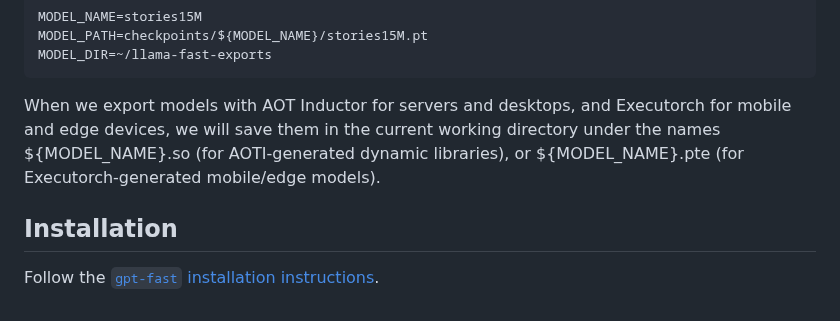
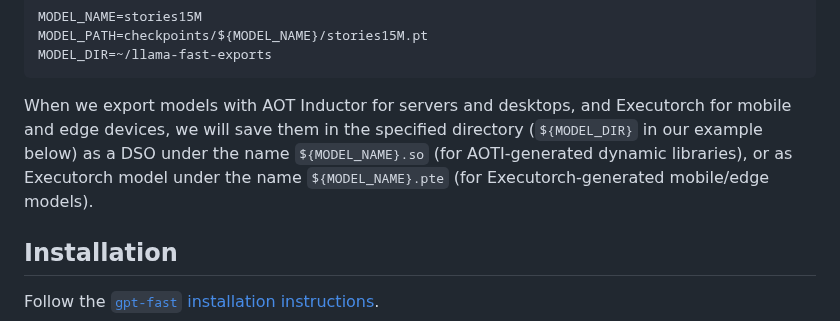
Before and after one commit to pytorch/torchchat, a Markdown page: README.md, the part around the change. Rendered like a GitHub page.

````diff
--- a/README.md
+++ b/README.md
@@ -123,8 +123,8 @@ MODEL_DIR=~/llama-fast-exports
 ```
 
 When we export models with AOT Inductor for servers and desktops, and Executorch for mobile and edge devices,
-we will save them in the current working directory under the names ${MODEL_NAME}.so (for AOTI-generated dynamic libraries),
-or ${MODEL_NAME}.pte (for Executorch-generated mobile/edge models).
+we will save them in the specified directory (`${MODEL_DIR}` in our example below) as a DSO under the name `${MODEL_NAME}.so` (for AOTI-generated dynamic libraries),
+or as Executorch model under the name `${MODEL_NAME}.pte` (for Executorch-generated mobile/edge models).
 
 
 
````
